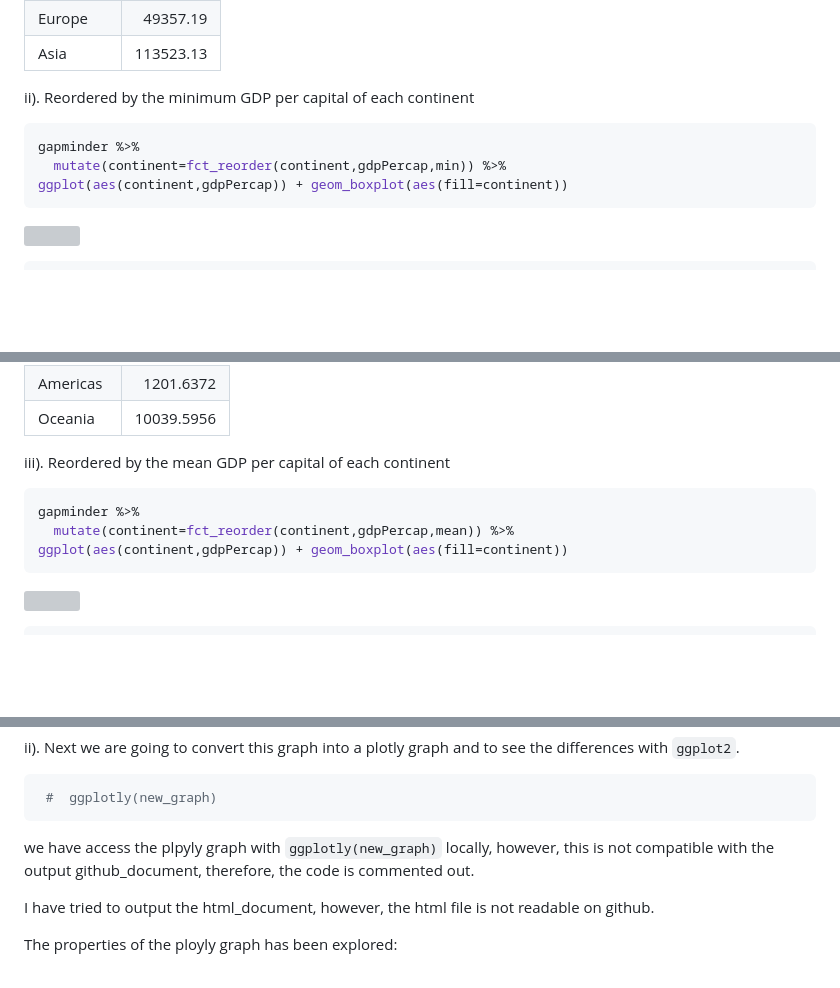
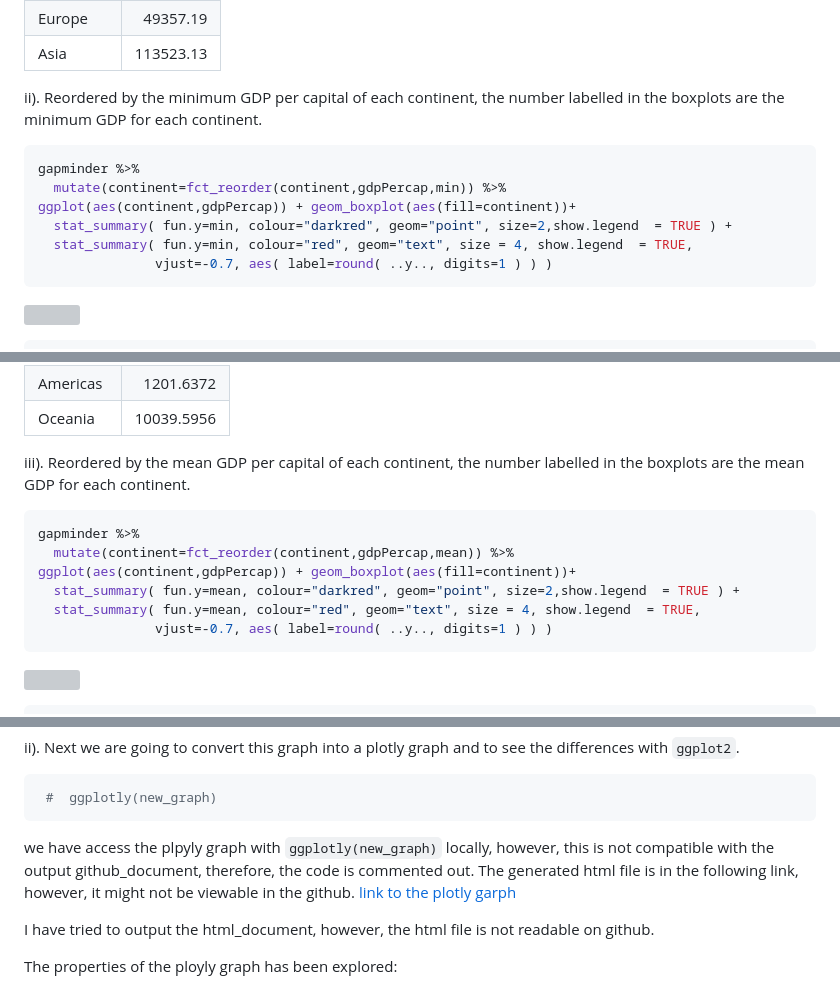
Before and after one commit to STAT545-UBC-hw-2018-19/hw05-janehuang1647, a Markdown page: assignment_5.md, 3 parts joined by grey strips. Drawn GitHub-style; blank space fills up the shorter version; grey boxes are pictures that could not be loaded.

````diff
--- a/assignment_5.md
+++ b/assignment_5.md
@@ -131,12 +135,15 @@ gapminder %>%
 | Europe    |   49357.19|
 | Asia      |  113523.13|
 
-ii). Reordered by the minimum GDP per capital of each continent
+ii). Reordered by the minimum GDP per capital of each continent, the number labelled in the boxplots are the minimum GDP for each continent.
 
 ``` r
 gapminder %>%
   mutate(continent=fct_reorder(continent,gdpPercap,min)) %>%
-ggplot(aes(continent,gdpPercap)) + geom_boxplot(aes(fill=continent))
+ggplot(aes(continent,gdpPercap)) + geom_boxplot(aes(fill=continent))+
+  stat_summary( fun.y=min, colour="darkred", geom="point", size=2,show.legend  = TRUE ) +
+  stat_summary( fun.y=min, colour="red", geom="text", size = 4, show.legend  = TRUE,
+               vjust=-0.7, aes( label=round( ..y.., digits=1 ) ) )
 ```
 
 ![](assignment_5_files/figure-markdown_github/reordered%20by%20min-1.png)
@@ -162,12 +169,15 @@ gapminder %>%
 | Americas  |   1201.6372|
 | Oceania   |  10039.5956|
 
-iii). Reordered by the mean GDP per capital of each continent
+iii). Reordered by the mean GDP per capital of each continent, the number labelled in the boxplots are the mean GDP for each continent.
 
 ``` r
 gapminder %>%
   mutate(continent=fct_reorder(continent,gdpPercap,mean)) %>%
-ggplot(aes(continent,gdpPercap)) + geom_boxplot(aes(fill=continent))
+ggplot(aes(continent,gdpPercap)) + geom_boxplot(aes(fill=continent))+
+  stat_summary( fun.y=mean, colour="darkred", geom="point", size=2,show.legend  = TRUE ) +
+  stat_summary( fun.y=mean, colour="red", geom="text", size = 4, show.legend  = TRUE,
+               vjust=-0.7, aes( label=round( ..y.., digits=1 ) ) )
 ```
 
 ![](assignment_5_files/figure-markdown_github/reordered%20by%20mean-1.png)
@@ -437,7 +451,7 @@ ii). Next we are going to convert this graph into a plotly graph and to see the
  #  ggplotly(new_graph)
 ```
 
-we have access the plpyly graph with `ggplotly(new_graph)` locally, however, this is not compatible with the output github\_document, therefore, the code is commented out.
+we have access the plpyly graph with `ggplotly(new_graph)` locally, however, this is not compatible with the output github\_document, therefore, the code is commented out. The generated html file is in the following link, however, it might not be viewable in the github. [link to the plotly garph](https://github.com/STAT545-UBC-students/hw05-janehuang1647/blob/master/new_graph.html)
 
 I have tried to output the html\_document, however, the html file is not readable on github.
 
````
Also changed, not shown: other parts of assignment_5.md (+14 -6 lines), modified_graph.png, 6 other files.
